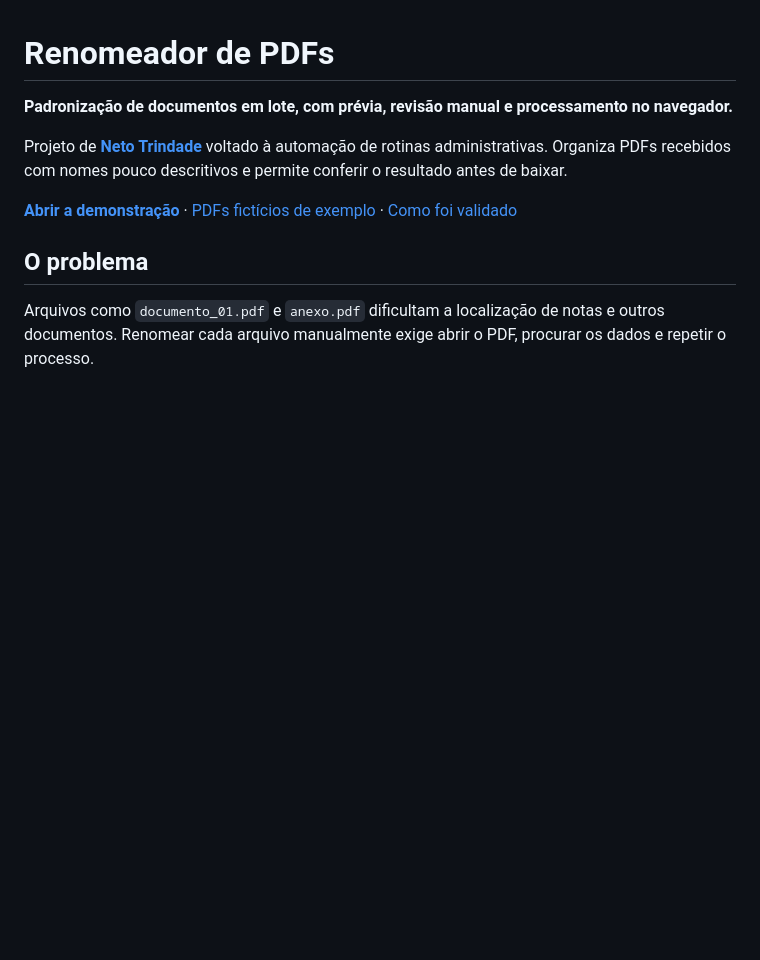
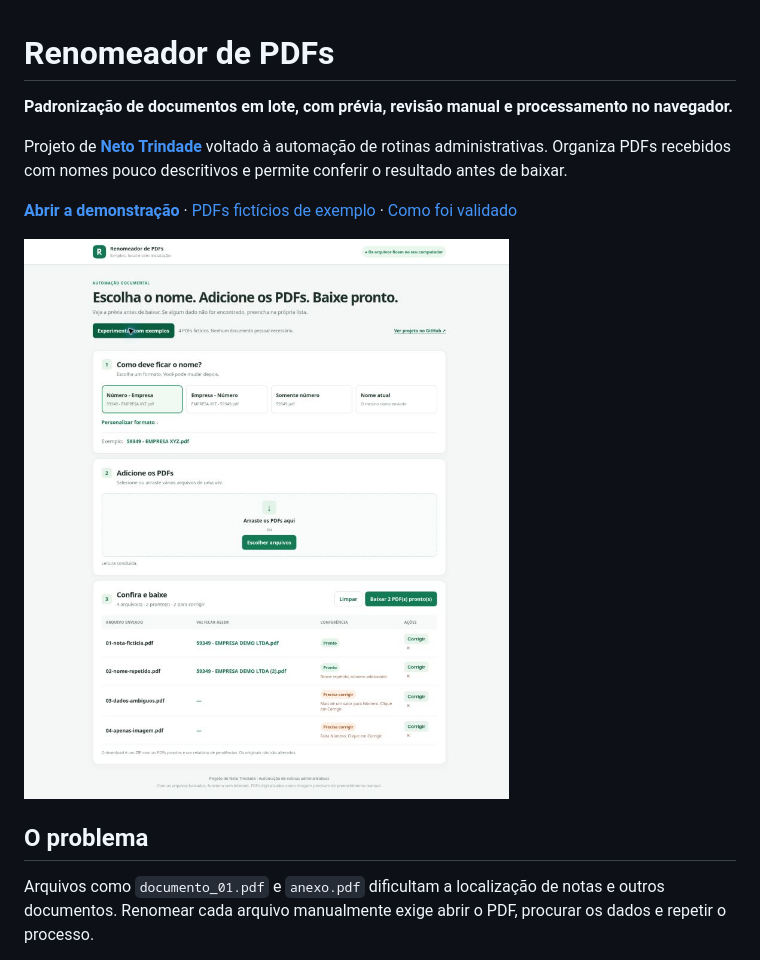
Before and after one commit to neto-trindade/renomeador-pdf, a Markdown page: README.md, the part around the change. Drawn GitHub-style; pictures changed too: docs/interface.jpg (added); blank space fills up the shorter version.

```diff
--- a/README.md
+++ b/README.md
@@ -5,6 +5,8 @@
 Projeto de **[Neto Trindade](https://github.com/neto-trindade)** voltado à automação de rotinas administrativas. Organiza PDFs recebidos com nomes pouco descritivos e permite conferir o resultado antes de baixar.
 
 **[Abrir a demonstração](https://neto-trindade.github.io/renomeador-pdf/)** · [PDFs fictícios de exemplo](examples) · [Como foi validado](docs/VALIDACAO.md)
+
+![Interface com os quatro PDFs fictícios: dois prontos e dois para revisão](docs/interface.jpg)
 
 ## O problema
 
```
Also changed, not shown: docs/VALIDACAO.md (+12 -1 lines).
